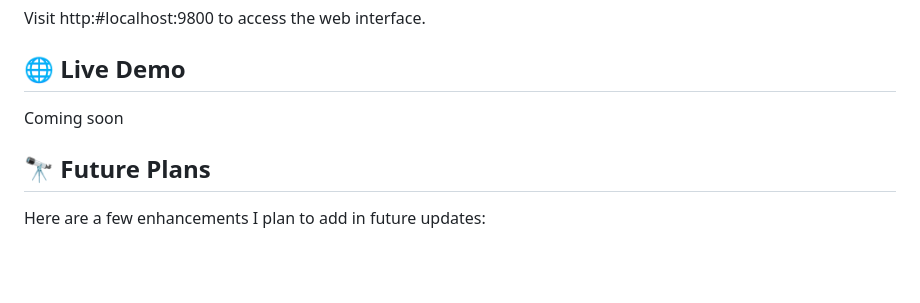
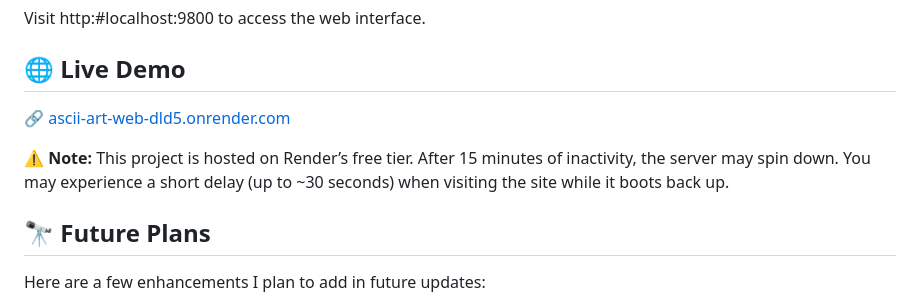
Before and after one commit to IbsYoussef/Ascii-Art-Web, a Markdown page: README.md, the part around the change. Rendered like a GitHub page; blank space fills up the shorter version.

Commit message:
Added live demo link to hosted site

```diff
--- a/README.md
+++ b/README.md
@@ -86,7 +86,9 @@ Visit http:#localhost:9800 to access the web interface.
 
 ## 🌐 Live Demo
 
-Coming soon
+🔗 [ascii-art-web-dld5.onrender.com](https://ascii-art-web-dld5.onrender.com)
+
+⚠️ **Note:** This project is hosted on Render’s free tier. After 15 minutes of inactivity, the server may spin down. You may experience a short delay (up to ~30 seconds) when visiting the site while it boots back up.
 
 ## 🔭 Future Plans
 Here are a few enhancements I plan to add in future updates:
```
